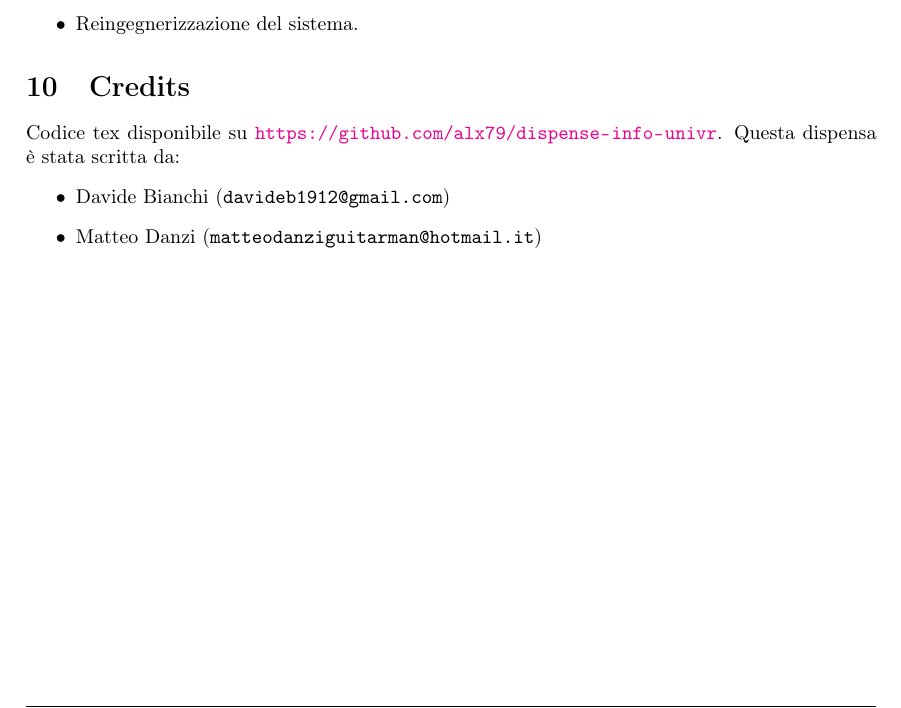
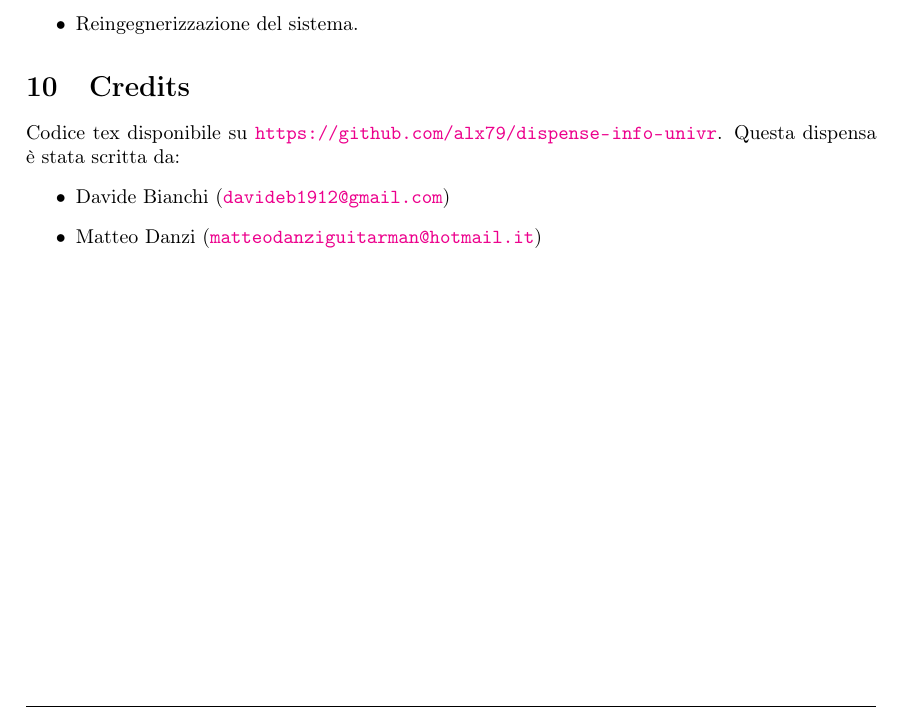
Before and after one commit to sentientmachin3/dispense-info-univr, a LaTeX document (ingegneria-sw/Ingegneria.tex): part of page 20 of 20, cut so that both start at the same text. Compiled offline with pdfLaTeX.

Commit message:
modifica alle mail

```diff
--- a/ingegneria-sw/Ingegneria.tex
+++ b/ingegneria-sw/Ingegneria.tex
@@ -8,6 +8,8 @@
 	colorlinks = true,
 	linkcolor = black
 }
+\newcommand{\mail}[1]{\href{mailto:#1}{\texttt{#1}}}
+
 \usepackage{tikz}
 \usetikzlibrary{patterns}
 \usetikzlibrary{shapes,positioning,calc}
@@ -973,8 +977,8 @@ Il processo di reingegnerizzazione solitamente è composto da:
 Codice tex disponibile su \url{https://github.com/alx79/dispense-info-univr}.
 Questa dispensa è stata scritta da:
 \begin{itemize}
-	\item Davide Bianchi (\verb|davideb1912@gmail.com|)
-	\item Matteo Danzi (\verb|matteodanziguitarman@hotmail.it|)
+	\item Davide Bianchi (\mail{davideb1912@gmail.com})
+	\item Matteo Danzi (\mail{matteodanziguitarman@hotmail.it})
 \end{itemize}
 
 
```
Also changed, not shown: ingegneria-sw/Ingegneria.pdf, ingegneria-sw/Ingegneria.tex (2 more changed lines).
